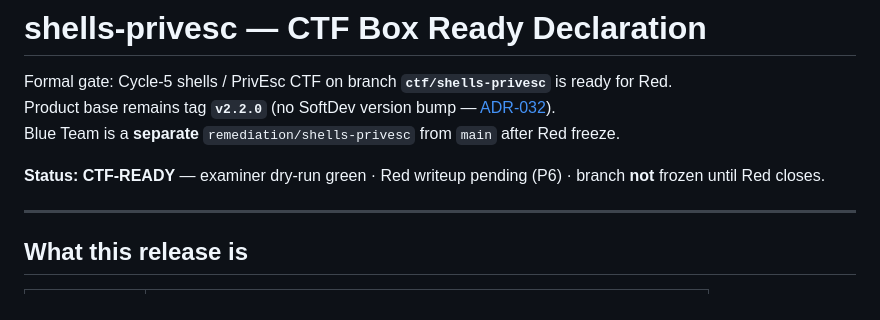
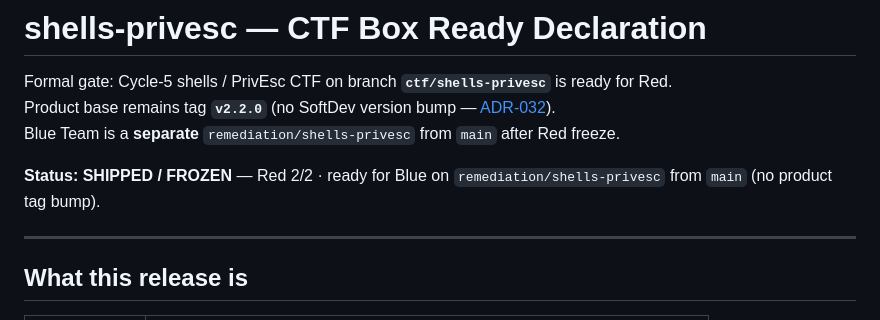
Before and after one commit to KLJr-Dev/KC-Project, a Markdown page: docs/release/shells-privesc-ctf-ready.md, the part around one of its changes. Drawn GitHub-style.

Commit message:
docs(cycle-5): freeze ctf/shells-privesc after Red clear
Mark the CTF branch replay-only so Blue remediates from main without
touching intentional plants on this archive.

```diff
--- a/docs/release/shells-privesc-ctf-ready.md
+++ b/docs/release/shells-privesc-ctf-ready.md
@@ -4,7 +4,7 @@ Formal gate: Cycle-5 shells / PrivEsc CTF on branch **`ctf/shells-privesc`** is
 Product base remains tag **`v2.2.0`** (no SoftDev version bump — [ADR-032](../decisions/ADR-032-post-v2.1.0-versioning.md)).
 Blue Team is a **separate** `remediation/shells-privesc` from `main` after Red freeze.
 
-**Status:** **CTF-READY** — examiner dry-run green · Red writeup pending (P6) · branch **not** frozen until Red closes.
+**Status:** **SHIPPED / FROZEN** — Red 2/2 · ready for Blue on `remediation/shells-privesc` from `main` (no product tag bump).
 
 ---
 
```
Also changed, not shown: other parts of docs/release/shells-privesc-ctf-ready.md (+1 -1 lines), 1 other file.
